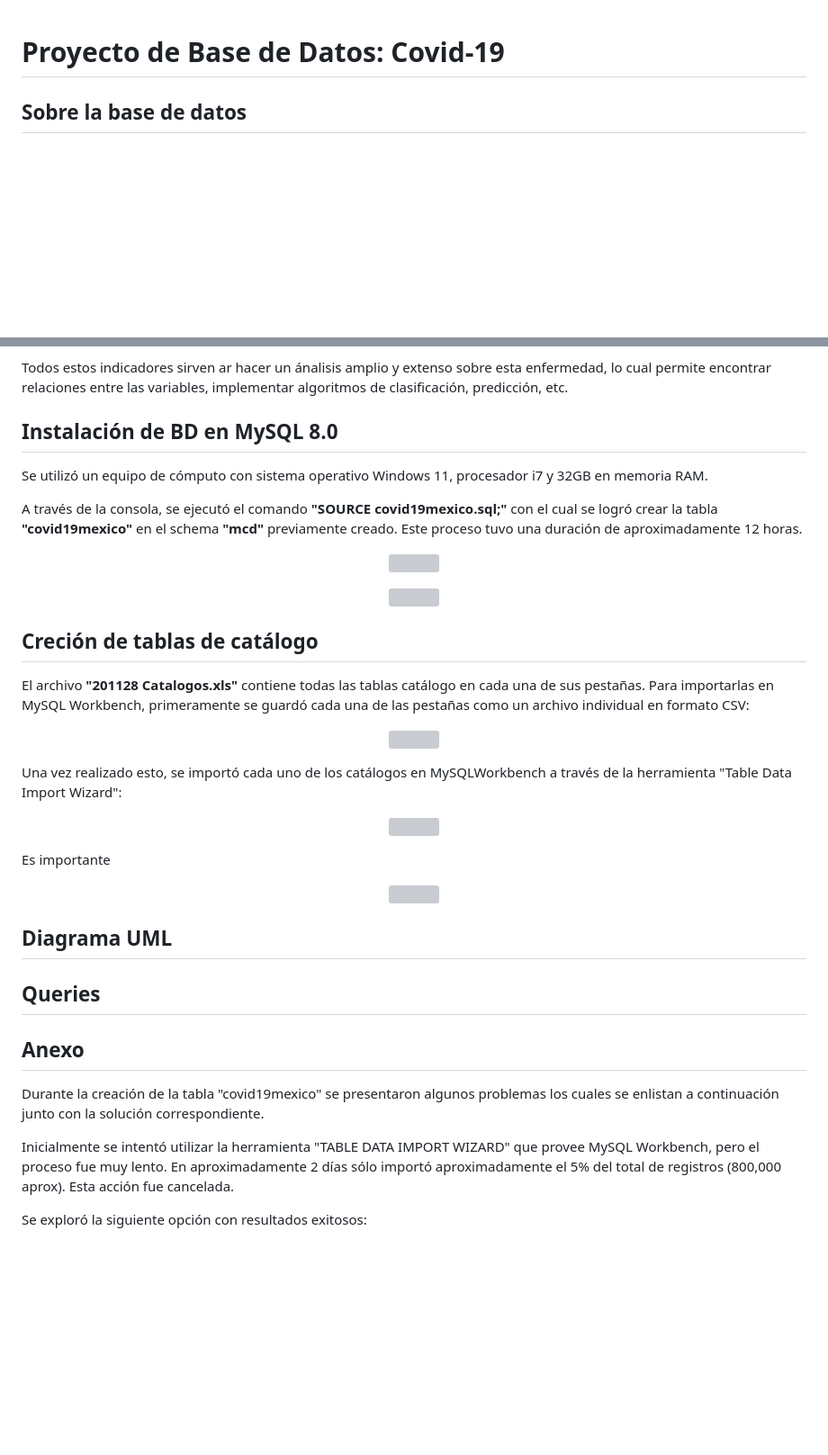
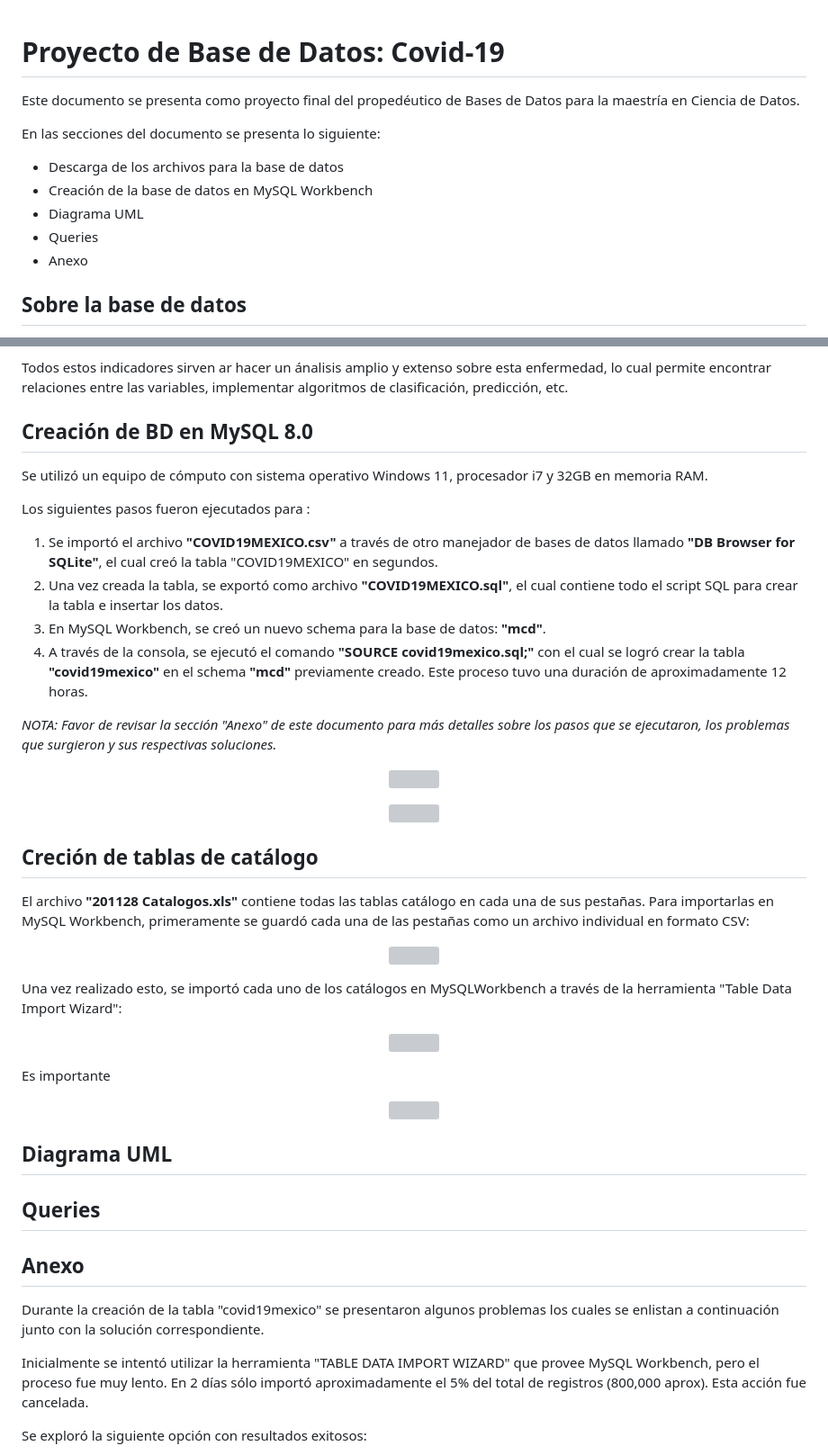
Before and after one commit to jrivera15/MCD, a Markdown page: Propedeuticos/BD/ProyectoCovid19.md, 2 parts joined by grey strips. Shown at 90% size. GitHub-like rendering; blank space fills up the shorter version; grey boxes are pictures that could not be loaded.

```diff
--- a/Propedeuticos/BD/ProyectoCovid19.md
+++ b/Propedeuticos/BD/ProyectoCovid19.md
@@ -1,4 +1,13 @@
 # Proyecto de Base de Datos: Covid-19
+Este documento se presenta como proyecto final del propedéutico de Bases de Datos para la maestría en Ciencia de Datos.
+
+En las secciones del documento se presenta lo siguiente:
+- Descarga de los archivos para la base de datos
+- Creación de la base de datos en MySQL Workbench
+- Diagrama UML
+- Queries
+- Anexo
+
 
 ## Sobre la base de datos
 La base de datos es de acceso libre y gratuita y se encuentra a través del portal de Datos del Gobierno de México. Se puede descargar en formato CSV en la siguiente liga:
@@ -18,11 +27,17 @@ Los registros de la base de datos pertenecen a pacientes anónimos donde podemos
 Todos estos indicadores sirven ar hacer un ánalisis amplio y extenso sobre esta enfermedad, lo cual permite encontrar relaciones entre las variables, implementar algoritmos
 de clasificación, predicción, etc.
 
-## Instalación de BD en MySQL 8.0
+## Creación de BD en MySQL 8.0
 
 Se utilizó un equipo de cómputo con sistema operativo Windows 11, procesador i7 y 32GB en memoria RAM.
 
-A través de la consola, se ejecutó el comando **"SOURCE covid19mexico.sql;"** con el cual se logró crear la tabla **"covid19mexico"** en el schema **"mcd"** previamente creado. Este proceso tuvo una duración de aproximadamente 12 horas.
+Los siguientes pasos fueron ejecutados para :
+1. Se importó el archivo **"COVID19MEXICO.csv"** a través de otro manejador de bases de datos llamado **"DB Browser for SQLite"**, el cual creó la tabla "COVID19MEXICO" en segundos.
+2. Una vez creada la tabla, se exportó como archivo **"COVID19MEXICO.sql"**, el cual contiene todo el script SQL para crear la tabla e insertar los datos.
+3. En MySQL Workbench, se creó un nuevo schema para la base de datos: **"mcd"**.
+4. A través de la consola, se ejecutó el comando **"SOURCE covid19mexico.sql;"** con el cual se logró crear la tabla **"covid19mexico"** en el schema **"mcd"** previamente creado. Este proceso tuvo una duración de aproximadamente 12 horas.
+
+*NOTA: Favor de revisar la sección "Anexo" de este documento para más detalles sobre los pasos que se ejecutaron, los problemas que surgieron y sus respectivas soluciones.*
 
 <p align="center"><img src="https://github.com/jrivera15/MCD/assets/5826577/285af16a-5e5c-4f1f-bd0c-c5b21a3bc048"  width="50%" height="50%"></p>
 <p align="center"><img src="https://github.com/jrivera15/MCD/assets/5826577/95b50717-0332-48ab-95c4-5fc82fad346d"  width="25%" height="25%"></p>
@@ -54,7 +69,7 @@ Es importante
 
 Durante la creación de la tabla "covid19mexico" se presentaron algunos problemas los cuales se enlistan a continuación junto con la solución correspondiente.
 
-Inicialmente se intentó utilizar la herramienta "TABLE DATA IMPORT WIZARD" que provee MySQL Workbench, pero el proceso fue muy lento. En aproximadamente 2 días sólo importó
+Inicialmente se intentó utilizar la herramienta "TABLE DATA IMPORT WIZARD" que provee MySQL Workbench, pero el proceso fue muy lento. En 2 días sólo importó
 aproximadamente el 5% del total de registros (800,000 aprox). Esta acción fue cancelada.
 
 Se exploró la siguiente opción con resultados exitosos:
```
Also changed, not shown: other parts of Propedeuticos/BD/ProyectoCovid19.md (+2 -2 lines).
